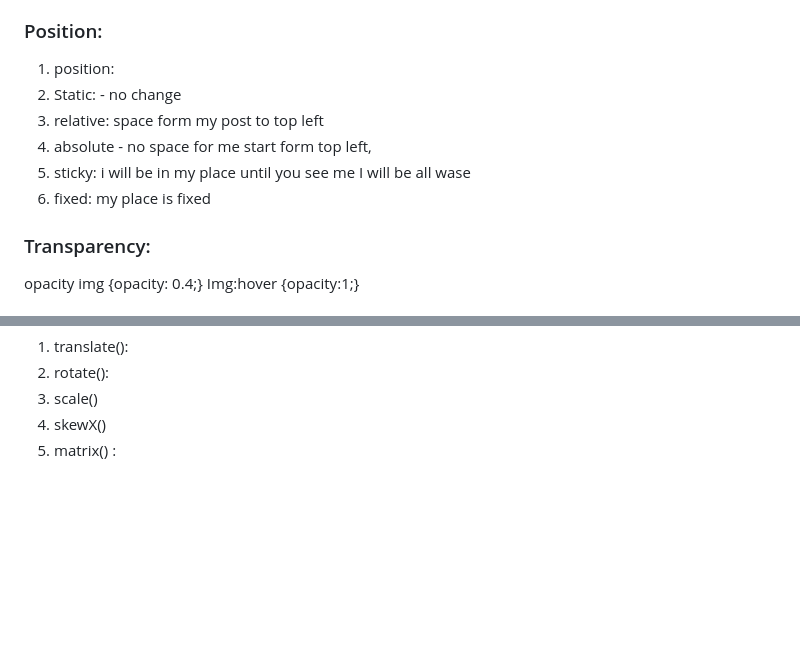
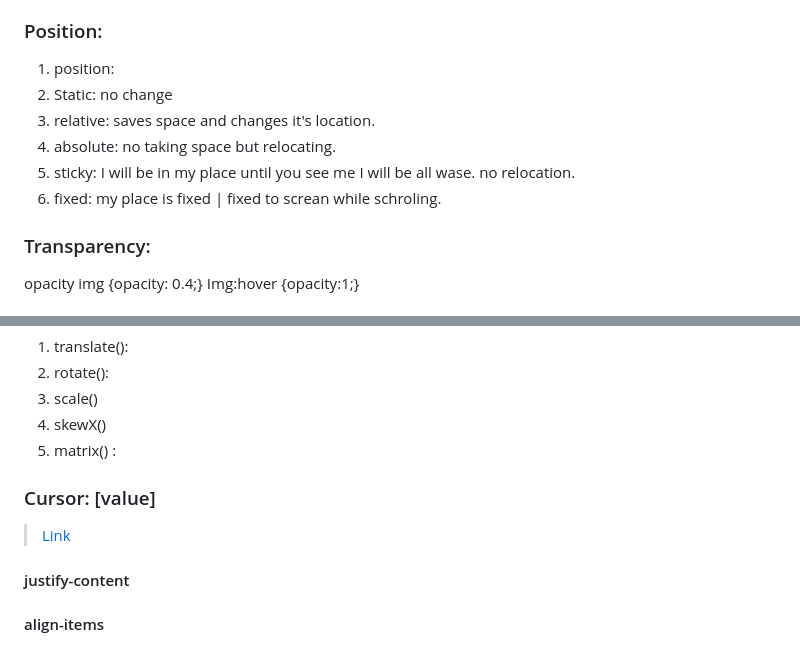
Before and after one commit to Ayon-SSP/Backend-Dev, a Markdown page: Frontend-Dev/css.md, 2 parts joined by grey strips. GitHub-like rendering; blank space fills up the shorter version.

Commit message:
feat: css

```diff
--- a/Frontend-Dev/css.md
+++ b/Frontend-Dev/css.md
@@ -81,11 +72,11 @@ DEFF 4 & 7
 
 ### Position:
   1. position:
-  2. Static: - no change
-  3. relative: space form my post to top left
-  4. absolute - no space for me start form top left,
-  5. sticky: i will be in my place until you see me I will be all wase
-  6. fixed: my place is fixed
+  2. Static: no change
+  3. relative: saves space and changes it's location.
+  4. absolute: no taking space but relocating.
+  5. sticky: I will be in my place until you see me I will be all wase. no relocation.
+  6. fixed: my place is fixed | fixed to screan while schroling.
 
 
 ### Transparency:
@@ -117,3 +108,17 @@ Css3:
   3) scale()
   4) skewX()
   6) matrix() :
+
+
+
+
+
+
+### Cursor: [value]
+> [Link](https://www.w3schools.com/cssref/tryit.php?filename=trycss_cursor)
+
+
+
+
+#### justify-content
+#### align-items
```
Also changed, not shown: other parts of Frontend-Dev/css.md (+0 -9 lines).
